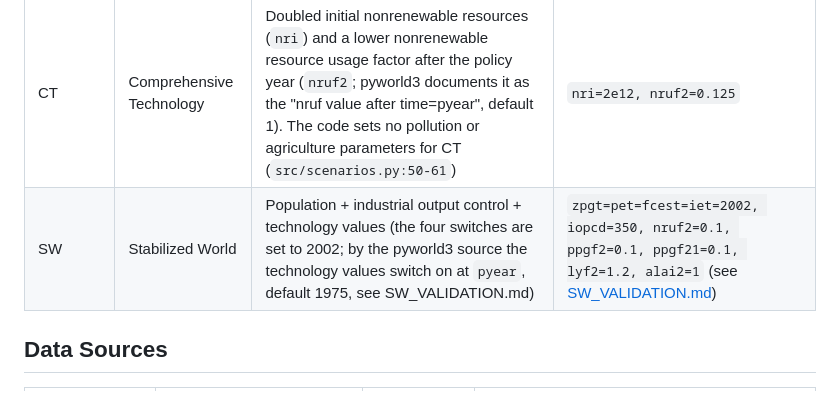
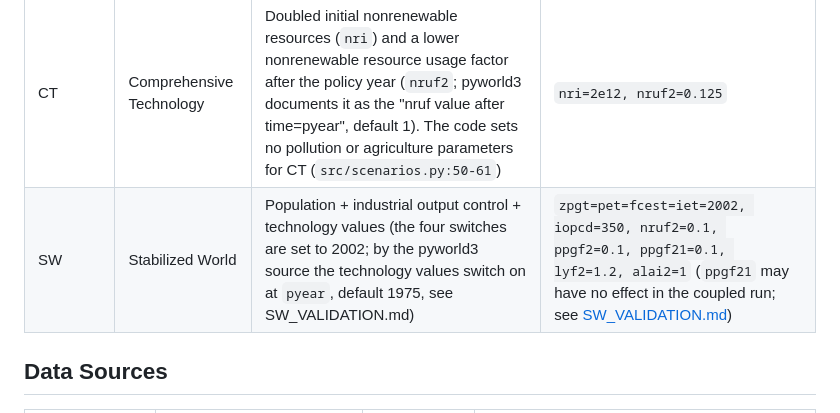
Before and after one commit to Alzxcvb/world3-dashboard, a Markdown page: docs/METHODOLOGY.md, the part around the change. GitHub-like rendering.

```diff
--- a/docs/METHODOLOGY.md
+++ b/docs/METHODOLOGY.md
@@ -210,7 +210,7 @@ paper (DOI: 10.1111/jiec.13442).
 | BAU | Business As Usual | No policy changes | Default constants |
 | BAU2 | Double Resources | 2x nonrenewable resources | `nri=2e12` |
 | CT | Comprehensive Technology | Doubled initial nonrenewable resources (`nri`) and a lower nonrenewable resource usage factor after the policy year (`nruf2`; pyworld3 documents it as the "nruf value after time=pyear", default 1). The code sets no pollution or agriculture parameters for CT (`src/scenarios.py:50-61`) | `nri=2e12, nruf2=0.125` |
-| SW | Stabilized World | Population + industrial output control + technology values (the four switches are set to 2002; by the pyworld3 source the technology values switch on at `pyear`, default 1975, see SW_VALIDATION.md) | `zpgt=pet=fcest=iet=2002, iopcd=350, nruf2=0.1, ppgf2=0.1, ppgf21=0.1, lyf2=1.2, alai2=1` (see [SW_VALIDATION.md](SW_VALIDATION.md)) |
+| SW | Stabilized World | Population + industrial output control + technology values (the four switches are set to 2002; by the pyworld3 source the technology values switch on at `pyear`, default 1975, see SW_VALIDATION.md) | `zpgt=pet=fcest=iet=2002, iopcd=350, nruf2=0.1, ppgf2=0.1, ppgf21=0.1, lyf2=1.2, alai2=1` (`ppgf21` may have no effect in the coupled run; see [SW_VALIDATION.md](SW_VALIDATION.md)) |
 
 ## Data Sources
 
```
Also changed, not shown: docs/SCOPE.md (+1 -1 lines), docs/SW_VALIDATION.md (+2 -2 lines).
